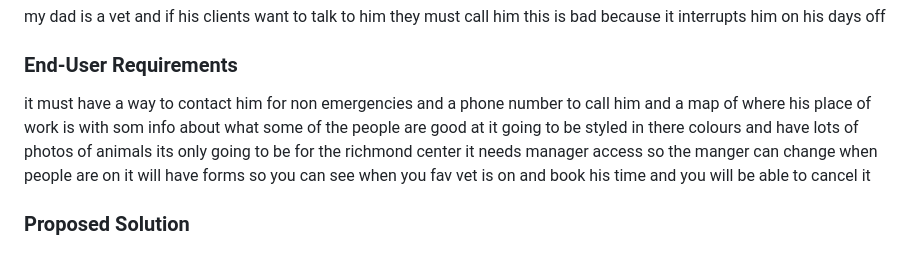
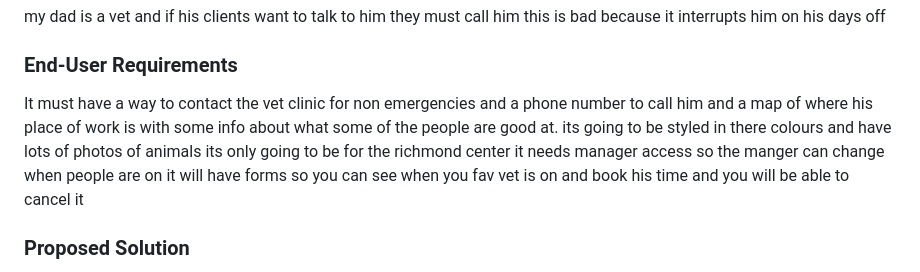
Before and after one commit to waimea-jmace-300DTD/jmace-300DTD-assessment, a Markdown page: Design.md, the part around the change. Rendered like a GitHub page.

```diff
--- a/Design.md
+++ b/Design.md
@@ -17,7 +17,7 @@ my dad is a vet and if his clients want to talk to him they must call him this i
 
 ### End-User Requirements
 
-it must have a way to contact him for non emergencies and a phone number to call him and a map of where his place of work is with som info about what some of the people are good at it going to be styled in there colours and have lots of photos of animals its only going to be for the richmond center it needs manager access so the manger can change when people are on it will have forms so you can see when you fav vet is on and book his time and you will be able to cancel it
+It must have a way to contact the vet clinic for non emergencies and a phone number to call him and a map of where his place of work is with some info about what some of the people are good at. its going to be styled in there colours and have lots of photos of animals its only going to be for the richmond center it needs manager access so the manger can change when people are on it will have forms so you can see when you fav vet is on and book his time and you will be able to cancel it
 
 ### Proposed Solution
 
```
